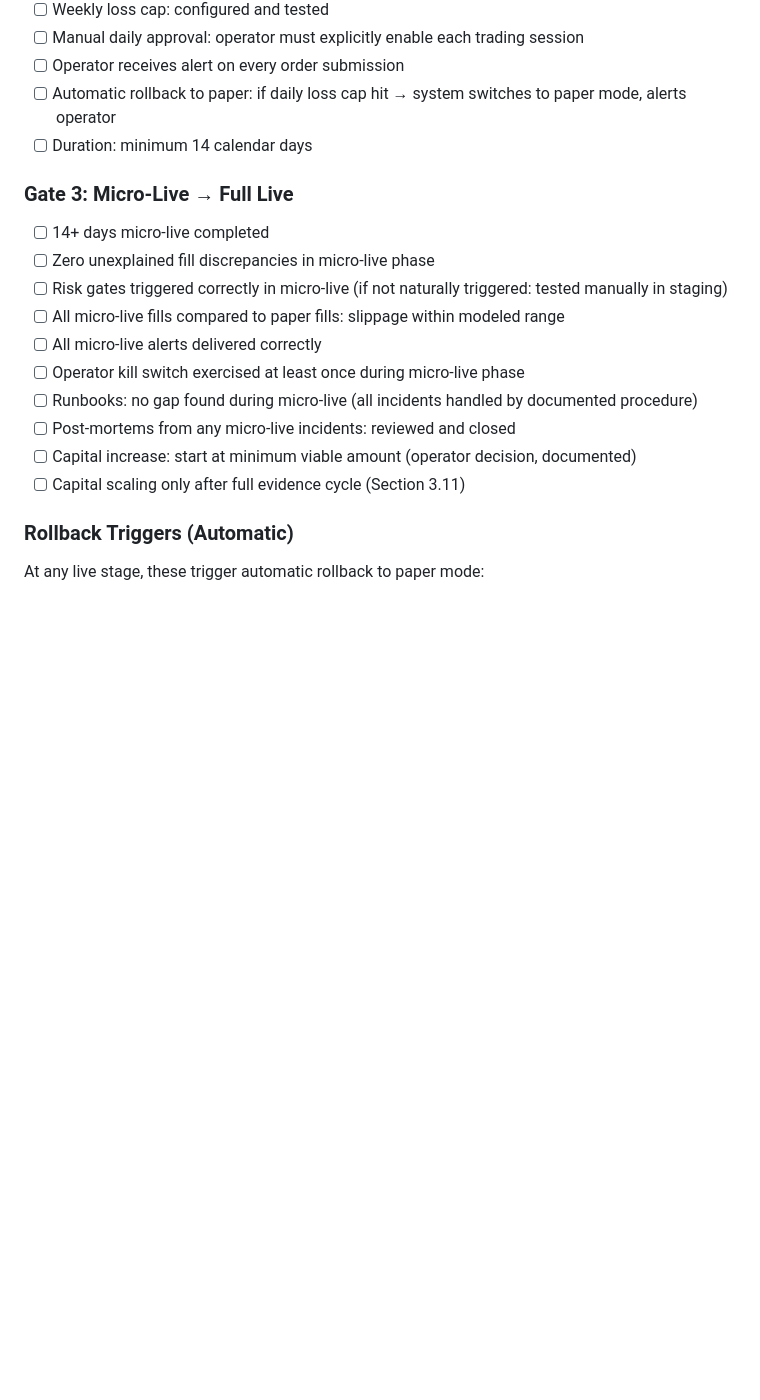
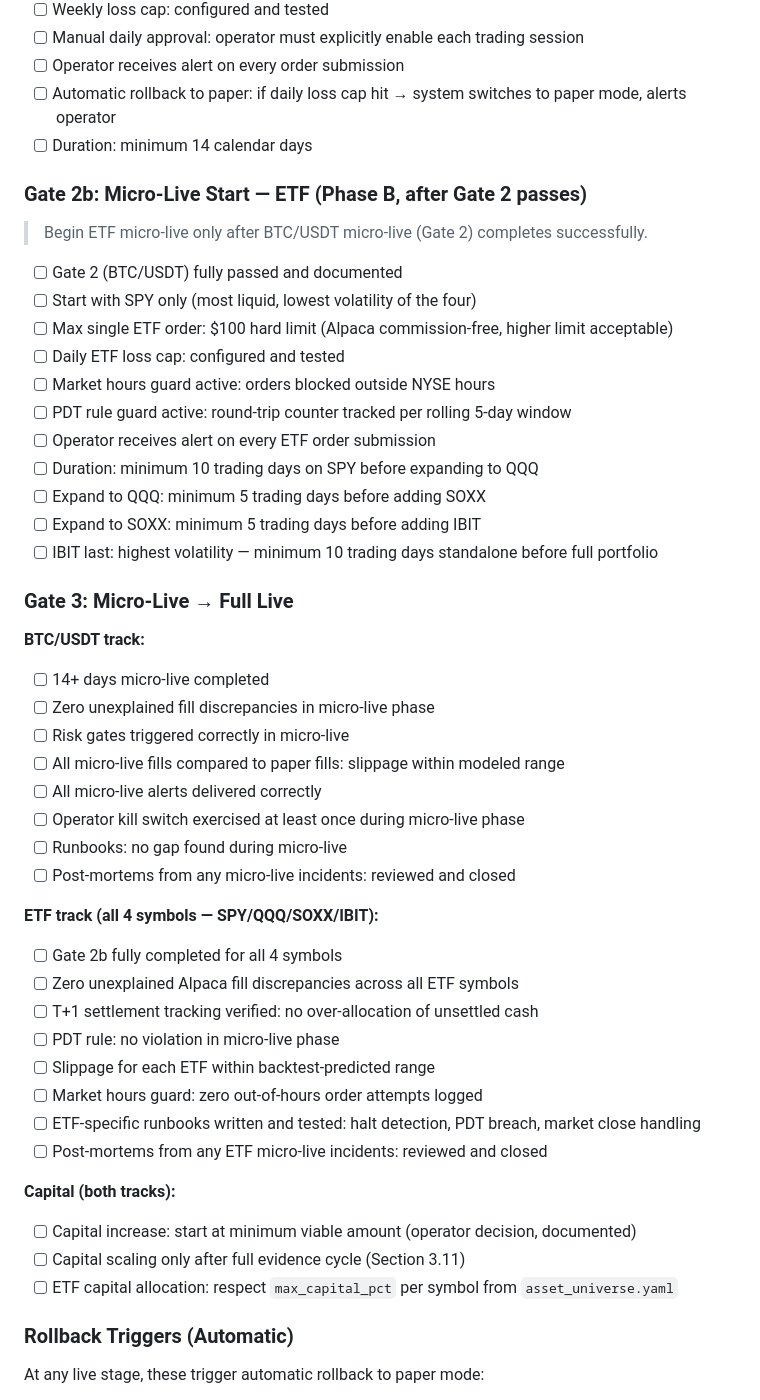
Before and after one commit to Gkamashidze/trading-bot, a Markdown page: docs/ROADMAP_LIVE.md, the part around one of its changes. Drawn GitHub-style; blank space fills up the shorter version.

```diff
--- a/docs/ROADMAP_LIVE.md
+++ b/docs/ROADMAP_LIVE.md
@@ -401,18 +427,48 @@
 - [ ] Automatic rollback to paper: if daily loss cap hit → system switches to paper mode, alerts operator
 - [ ] Duration: minimum 14 calendar days
 
+### Gate 2b: Micro-Live Start — ETF (Phase B, after Gate 2 passes)
+
+> Begin ETF micro-live only after BTC/USDT micro-live (Gate 2) completes successfully.
+
+- [ ] Gate 2 (BTC/USDT) fully passed and documented
+- [ ] Start with SPY only (most liquid, lowest volatility of the four)
+- [ ] Max single ETF order: $100 hard limit (Alpaca commission-free, higher limit acceptable)
+- [ ] Daily ETF loss cap: configured and tested
+- [ ] Market hours guard active: orders blocked outside NYSE hours
+- [ ] PDT rule guard active: round-trip counter tracked per rolling 5-day window
+- [ ] Operator receives alert on every ETF order submission
+- [ ] Duration: minimum 10 trading days on SPY before expanding to QQQ
+- [ ] Expand to QQQ: minimum 5 trading days before adding SOXX
+- [ ] Expand to SOXX: minimum 5 trading days before adding IBIT
+- [ ] IBIT last: highest volatility — minimum 10 trading days standalone before full portfolio
+
 ### Gate 3: Micro-Live → Full Live
 
+**BTC/USDT track:**
 - [ ] 14+ days micro-live completed
 - [ ] Zero unexplained fill discrepancies in micro-live phase
-- [ ] Risk gates triggered correctly in micro-live (if not naturally triggered: tested manually in staging)
+- [ ] Risk gates triggered correctly in micro-live
 - [ ] All micro-live fills compared to paper fills: slippage within modeled range
 - [ ] All micro-live alerts delivered correctly
 - [ ] Operator kill switch exercised at least once during micro-live phase
-- [ ] Runbooks: no gap found during micro-live (all incidents handled by documented procedure)
+- [ ] Runbooks: no gap found during micro-live
 - [ ] Post-mortems from any micro-live incidents: reviewed and closed
+
+**ETF track (all 4 symbols — SPY/QQQ/SOXX/IBIT):**
+- [ ] Gate 2b fully completed for all 4 symbols
+- [ ] Zero unexplained Alpaca fill discrepancies across all ETF symbols
+- [ ] T+1 settlement tracking verified: no over-allocation of unsettled cash
+- [ ] PDT rule: no violation in micro-live phase
+- [ ] Slippage for each ETF within backtest-predicted range
+- [ ] Market hours guard: zero out-of-hours order attempts logged
+- [ ] ETF-specific runbooks written and tested: halt detection, PDT breach, market close handling
+- [ ] Post-mortems from any ETF micro-live incidents: reviewed and closed
+
+**Capital (both tracks):**
 - [ ] Capital increase: start at minimum viable amount (operator decision, documented)
 - [ ] Capital scaling only after full evidence cycle (Section 3.11)
+- [ ] ETF capital allocation: respect `max_capital_pct` per symbol from `asset_universe.yaml`
 
 ### Rollback Triggers (Automatic)
 
```
Also changed, not shown: other parts of docs/ROADMAP_LIVE.md (+28 -2 lines).
